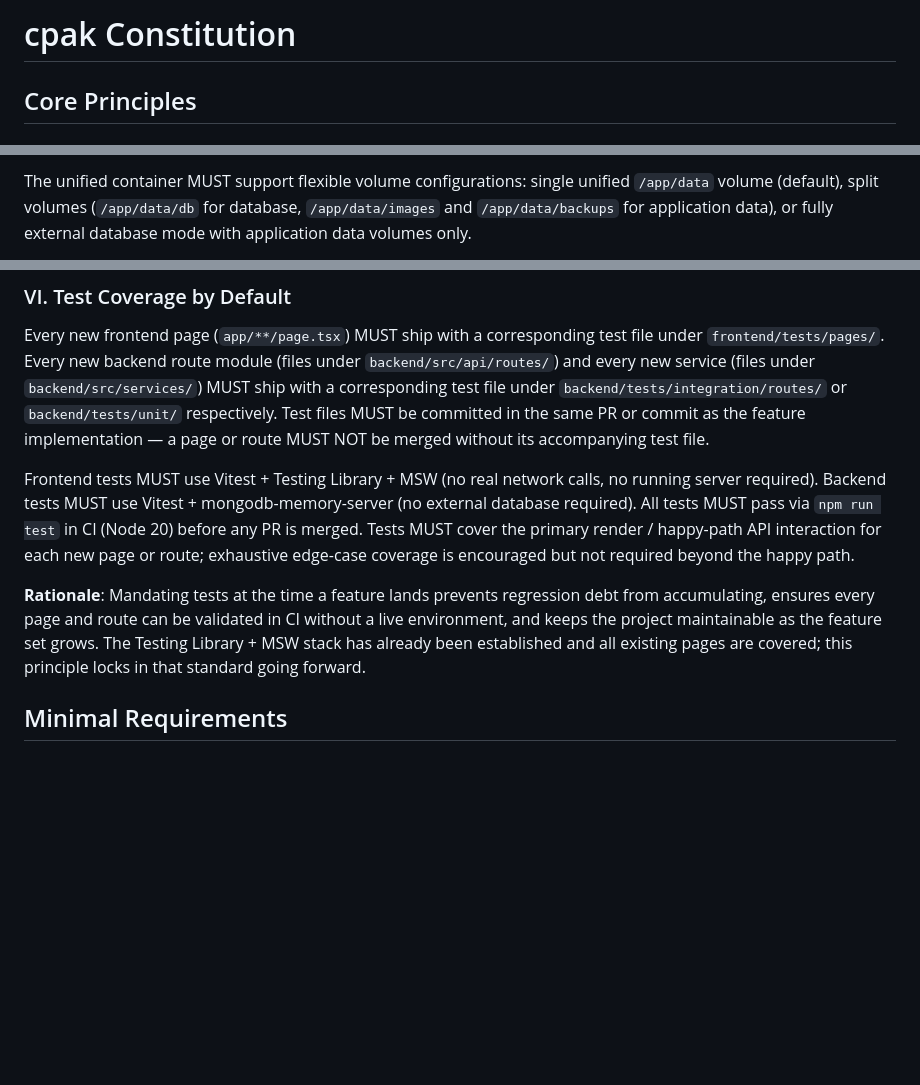
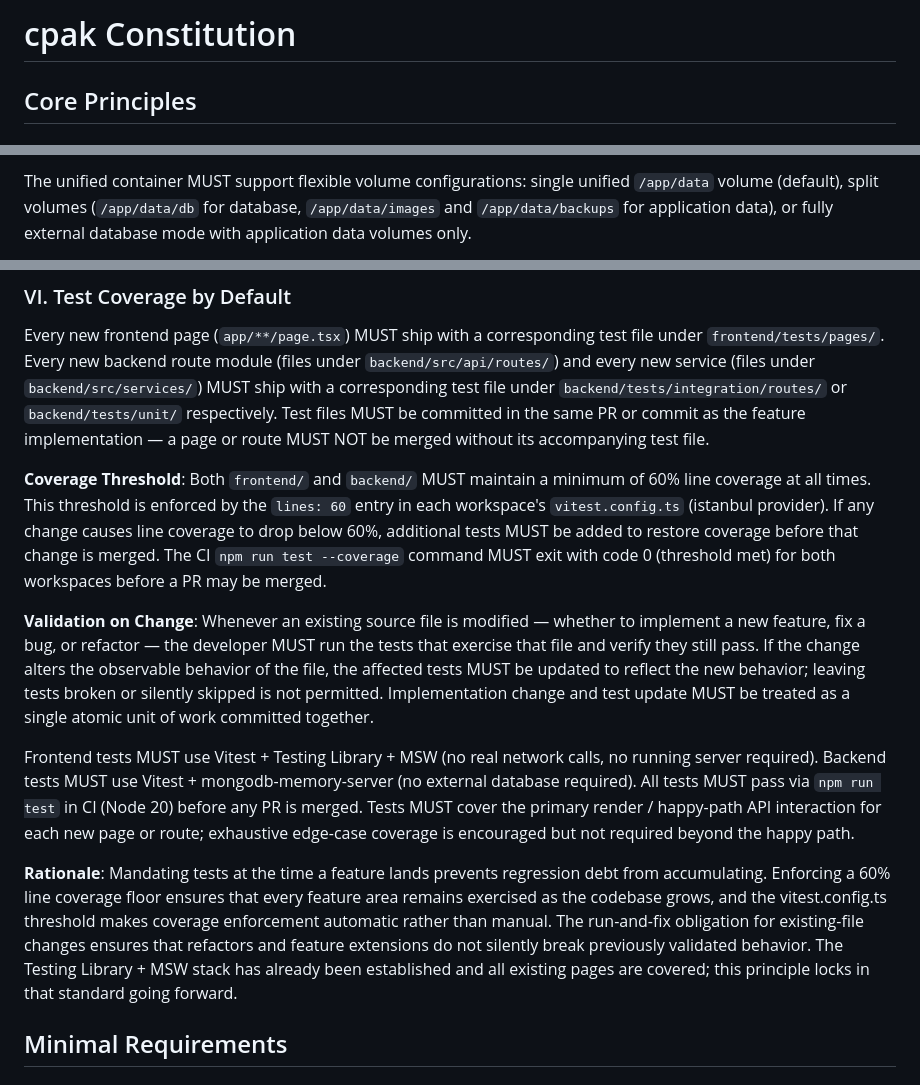
Before and after one commit to GhsVilela/cpak, a Markdown page: .specify/memory/constitution.md, 3 parts joined by grey strips. Drawn GitHub-style; blank space fills up the shorter version.

Commit message:
Updated constitution

```diff
--- a/.specify/memory/constitution.md
+++ b/.specify/memory/constitution.md
@@ -1,21 +1,23 @@
 <!--
 SYNC IMPACT REPORT
 ==================
-Version Change: 0.2.0 → 0.3.0 (MINOR)
+Version Change: 0.3.0 → 0.4.0 (MINOR)
 
 Modified Principles:
-- Principle V: "Observability & Operations" → Unchanged
+- Principle VI: "Test Coverage by Default" — materially expanded with two new
+  non-negotiable rules: (a) 60% minimum line coverage enforced by Vitest + istanbul
+  thresholds in CI; (b) mandatory run-and-fix of affected tests whenever an existing
+  source file is changed.
 
 Added Sections:
-- Principle VI: "Test Coverage by Default" — mandates test files for every new frontend
-  page and new backend route/service, committed in the same PR as the feature.
+- None
 
 Removed Sections:
 - None
 
 Templates Requiring Updates:
-✅ tasks-template.md — "Tests are OPTIONAL" language replaced with
-   Constitution-aligned mandatory testing guidance (.specify/templates/tasks-template.md)
+✅ tasks-template.md — Tests note updated to reference 60% coverage floor and
+   run-on-change validation requirement (.specify/templates/tasks-template.md)
 ✅ spec-template.md — No hardcoded constitutional gates (dynamically generated)
 ✅ plan-template.md — No hardcoded constitutional gates (dynamically generated)
 ✅ checklist-template.md — Architecture-agnostic, no updates needed
@@ -23,10 +25,12 @@ Templates Requiring Updates:
 Follow-up TODOs:
 - None; all placeholders filled.
 
-Rationale for MINOR Version Bump (0.2.0 → 0.3.0):
-- New principle (VI) added; materially expands governance by mandating test coverage
-  for frontend pages and backend routes.
-- No existing principles removed or redefined → MINOR (not MAJOR).
+Rationale for MINOR Version Bump (0.3.0 → 0.4.0):
+- Principle VI materially expanded with new mandatory, measurable obligations:
+  coverage floor (≥60% lines, enforced by vitest.config.ts thresholds) and
+  run-and-fix discipline for changes to existing files. These are non-trivial
+  additions to governance, warranting MINOR. No principles removed or redefined
+  → not MAJOR.
 -->
 
 # cpak Constitution
@@ -75,6 +79,20 @@ MUST ship with a corresponding test file under `backend/tests/integration/routes
 commit as the feature implementation — a page or route MUST NOT be merged without its
 accompanying test file.
 
+**Coverage Threshold**: Both `frontend/` and `backend/` MUST maintain a minimum of
+60% line coverage at all times. This threshold is enforced by the `lines: 60` entry
+in each workspace's `vitest.config.ts` (istanbul provider). If any change causes line
+coverage to drop below 60%, additional tests MUST be added to restore coverage before
+that change is merged. The CI `npm run test --coverage` command MUST exit with code 0
+(threshold met) for both workspaces before a PR may be merged.
+
+**Validation on Change**: Whenever an existing source file is modified — whether to
+implement a new feature, fix a bug, or refactor — the developer MUST run the tests that
+exercise that file and verify they still pass. If the change alters the observable
+behavior of the file, the affected tests MUST be updated to reflect the new behavior;
+leaving tests broken or silently skipped is not permitted. Implementation change and
+test update MUST be treated as a single atomic unit of work committed together.
+
 Frontend tests MUST use Vitest + Testing Library + MSW (no real network calls, no
 running server required). Backend tests MUST use Vitest + mongodb-memory-server (no
 external database required). All tests MUST pass via `npm run test` in CI (Node 20)
@@ -83,10 +101,13 @@ interaction for each new page or route; exhaustive edge-case coverage is encoura
 but not required beyond the happy path.
 
 **Rationale**: Mandating tests at the time a feature lands prevents regression debt from
-accumulating, ensures every page and route can be validated in CI without a live
-environment, and keeps the project maintainable as the feature set grows. The Testing
-Library + MSW stack has already been established and all existing pages are covered;
-this principle locks in that standard going forward.
+accumulating. Enforcing a 60% line coverage floor ensures that every feature area
+remains exercised as the codebase grows, and the vitest.config.ts threshold makes
+coverage enforcement automatic rather than manual. The run-and-fix obligation for
+existing-file changes ensures that refactors and feature extensions do not silently
+break previously validated behavior. The Testing Library + MSW stack has already been
+established and all existing pages are covered; this principle locks in that standard
+going forward.
 
 ## Minimal Requirements
 
```
Also changed, not shown: other parts of .specify/memory/constitution.md (+7 -1 lines), .specify/templates/tasks-template.md (+4 -0 lines).
